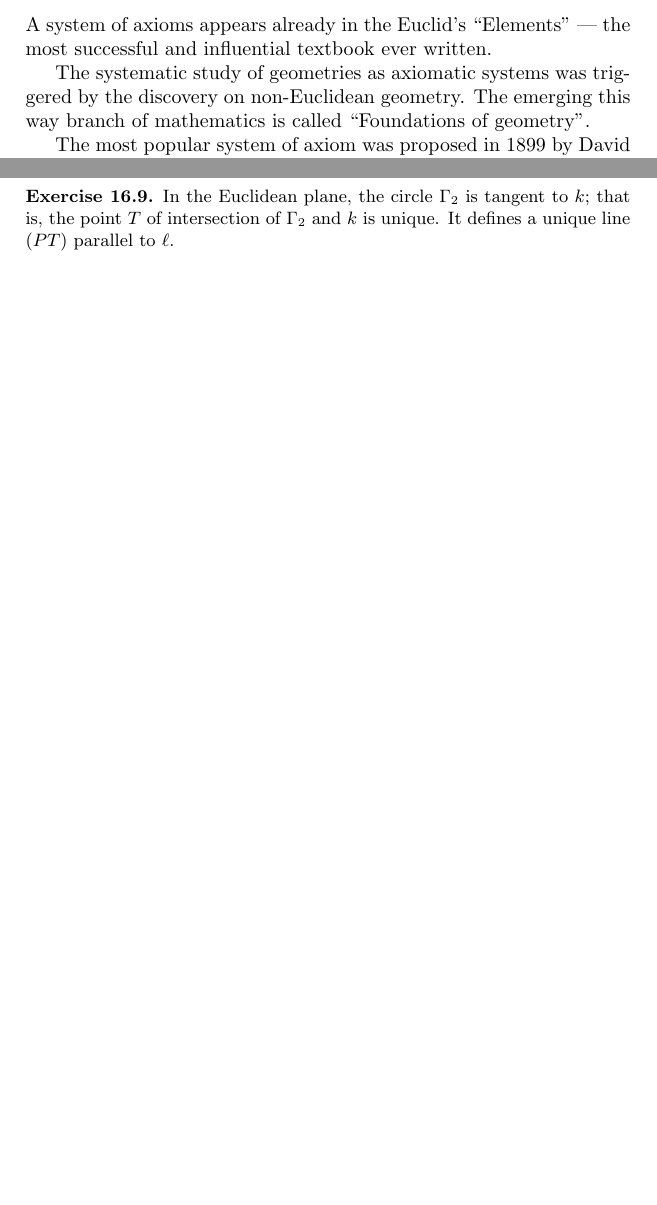
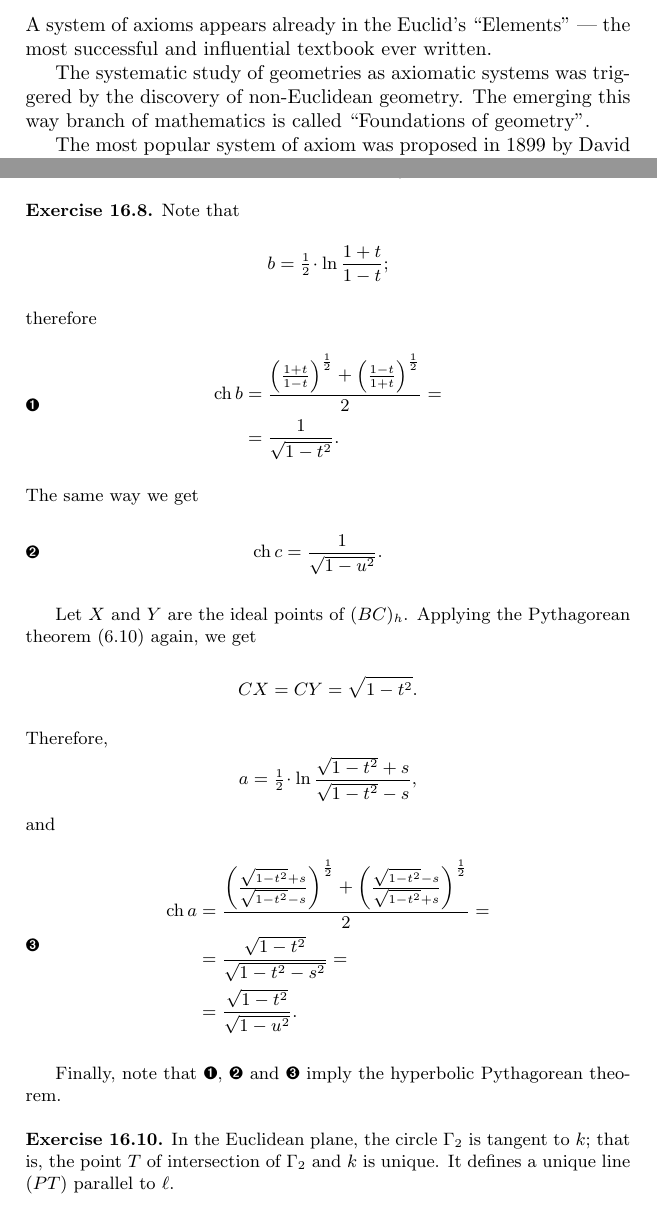
Before and after one commit to anton-petrunin/birkhoff, a LaTeX book (all-lectures.tex, which reads axioms.tex, hints.tex): two parts of pages 19 and 189 of 196 before the commit and two parts of pages 19 and 189 of 197 after it, joined at a grey line, cut so that both start at the same text, the shorter picture padded with empty space. Compiled offline with pdfLaTeX.

Commit message:
ex:pyth-h-proj

```diff
--- a/axioms.tex
+++ b/axioms.tex
@@ -14,7 +14,7 @@ A system of axioms appears already in the Euclid's ``Elements'' --- the most suc
 
 The systematic study of geometries as axiomatic systems
  was
-triggered by the discovery on non-Euclidean geometry.
+triggered by the discovery of non-Euclidean geometry.
 The emerging this way branch of mathematics is called ``Foundations of geometry''.
 
 The most popular system of axiom
--- a/hints.tex
+++ b/hints.tex
@@ -1732,6 +1736,51 @@ Therefore
 Apply Exercise~\ref{ex:klein-for-angle-parallelism} for $\phi=\tfrac\pi3$.
 
 }
+
+\parbf{Exercise~\ref{ex:pyth-h-proj}.}
+Note that
+\[
+b=\tfrac12\cdot\ln\frac{1+t}{1-t};\]
+therefore
+\[
+\begin{aligned}
+\cosh b&=
+\frac{\left(\frac{1+t}{1-t}\right)^{\frac12}+\left(\frac{1-t}{1+t}\right)^{\frac12}}2=
+\\
+&=\frac1{\sqrt{1-t^2}}.
+\end{aligned}
+\eqlbl{cosh(b)}
+\]
+The same way we get
+\[\begin{aligned}\cosh c&=\frac1{\sqrt{1-u^2}}.
+\end{aligned}
+\eqlbl{cosh(c)}\]
+
+Let $X$ and $Y$ are the ideal points of~$(BC)_h$.
+Applying the Pythagorean theorem (\ref{thm:pyth}) again,
+we get
+$$CX=CY=\sqrt{1-t^2}.$$
+Therefore,
+\[
+a
+=
+\tfrac12\cdot\ln\frac{\sqrt{1-t^2}+s}{\sqrt{1-t^2}-s},\]
+and
+\[
+\begin{aligned}
+\cosh a&=\frac
+{\left(\frac{\sqrt{1-t^2}+s}{\sqrt{1-t^2}-s}\right)^{\frac12}
++
+\left(\frac{\sqrt{1-t^2}-s}{\sqrt{1-t^2}+s}\right)^{\frac12}}2=
+\\
+&=\frac{\sqrt{1-t^2}}{\sqrt{1-t^2-s^2}}=
+\\
+&=\frac{\sqrt{1-t^2}}{\sqrt{1-u^2}}.
+\end{aligned}
+\eqlbl{cosh(a)}
+\]
+
+Finally, note that \ref{cosh(b)}, \ref{cosh(c)} and \ref{cosh(a)} imply the hyperbolic Pythagorean theorem.
 
 \parbf{Exercise~\ref{ex:Boyai-in-Euclid}.}
 In the Euclidean plane, the circle $\Gamma_2$ is tangent to $k$;
```
Also changed, not shown: AA.tex (+0 -8 lines), klein.tex (+32 -0 lines), axioms.tex (5 more changed lines), hints.tex (36 more changed lines).
